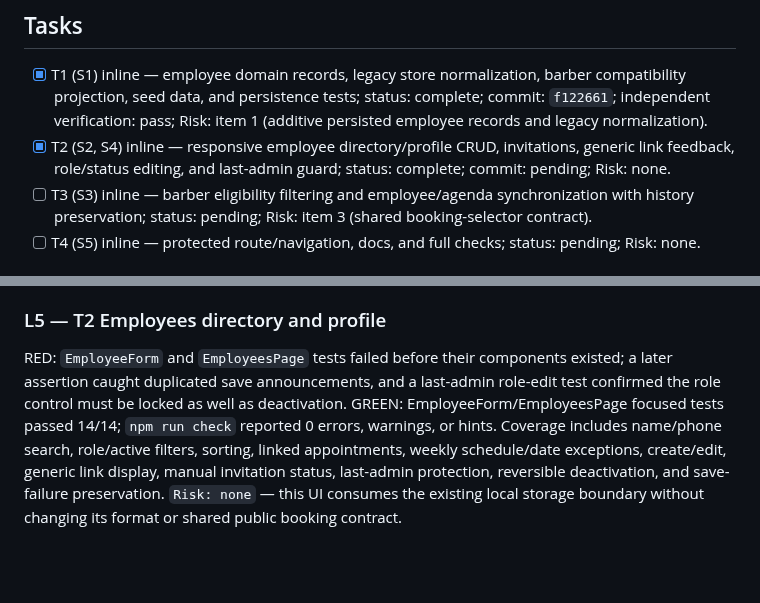
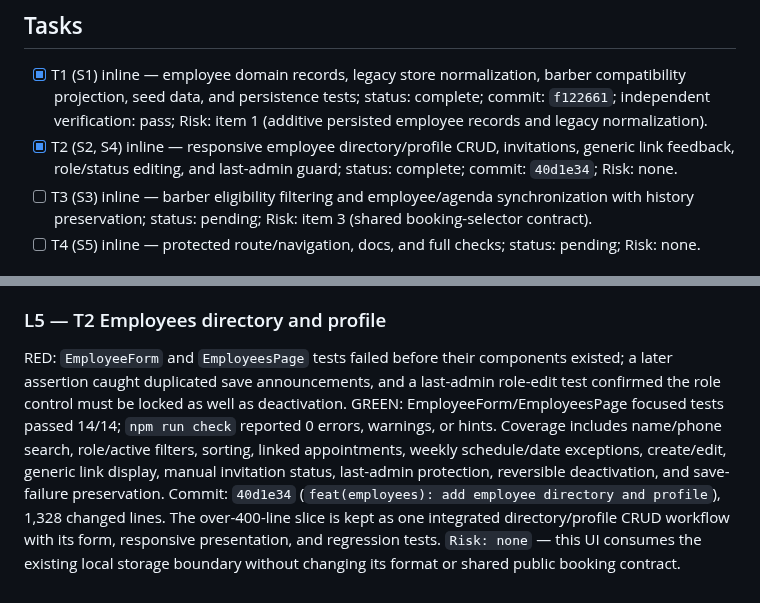
Before and after one commit to Phyton06/webbys, a Markdown page: odd/tasks/employees-management.md, 2 parts joined by grey strips. Drawn GitHub-style; blank space fills up the shorter version.

Commit message:
docs(employees): record directory delivery

```diff
--- a/odd/tasks/employees-management.md
+++ b/odd/tasks/employees-management.md
@@ -36,7 +36,7 @@ Acceptance: add `/empleados/` under the existing protected shell, with the Clien
 ## Tasks
 
 - [x] T1 (S1) inline — employee domain records, legacy store normalization, barber compatibility projection, seed data, and persistence tests; status: complete; commit: `f122661`; independent verification: pass; Risk: item 1 (additive persisted employee records and legacy normalization).
-- [x] T2 (S2, S4) inline — responsive employee directory/profile CRUD, invitations, generic link feedback, role/status editing, and last-admin guard; status: complete; commit: pending; Risk: none.
+- [x] T2 (S2, S4) inline — responsive employee directory/profile CRUD, invitations, generic link feedback, role/status editing, and last-admin guard; status: complete; commit: `40d1e34`; Risk: none.
 - [ ] T3 (S3) inline — barber eligibility filtering and employee/agenda synchronization with history preservation; status: pending; Risk: item 3 (shared booking-selector contract).
 - [ ] T4 (S5) inline — protected route/navigation, docs, and full checks; status: pending; Risk: none.
 
@@ -70,4 +70,4 @@ RED: the employee helper tests failed because `src/services/employees.ts` did no
 
 ### L5 — T2 Employees directory and profile
 
-RED: `EmployeeForm` and `EmployeesPage` tests failed before their components existed; a later assertion caught duplicated save announcements, and a last-admin role-edit test confirmed the role control must be locked as well as deactivation. GREEN: EmployeeForm/EmployeesPage focused tests passed 14/14; `npm run check` reported 0 errors, warnings, or hints. Coverage includes name/phone search, role/active filters, sorting, linked appointments, weekly schedule/date exceptions, create/edit, generic link display, manual invitation status, last-admin protection, reversible deactivation, and save-failure preservation. `Risk: none` — this UI consumes the existing local storage boundary without changing its format or shared public booking contract.
+RED: `EmployeeForm` and `EmployeesPage` tests failed before their components existed; a later assertion caught duplicated save announcements, and a last-admin role-edit test confirmed the role control must be locked as well as deactivation. GREEN: EmployeeForm/EmployeesPage focused tests passed 14/14; `npm run check` reported 0 errors, warnings, or hints. Coverage includes name/phone search, role/active filters, sorting, linked appointments, weekly schedule/date exceptions, create/edit, generic link display, manual invitation status, last-admin protection, reversible deactivation, and save-failure preservation. Commit: `40d1e34` (`feat(employees): add employee directory and profile`), 1,328 changed lines. The over-400-line slice is kept as one integrated directory/profile CRUD workflow with its form, responsive presentation, and regression tests. `Risk: none` — this UI consumes the existing local storage boundary without changing its format or shared public booking contract.
```
Also changed, not shown: 1 other file.
